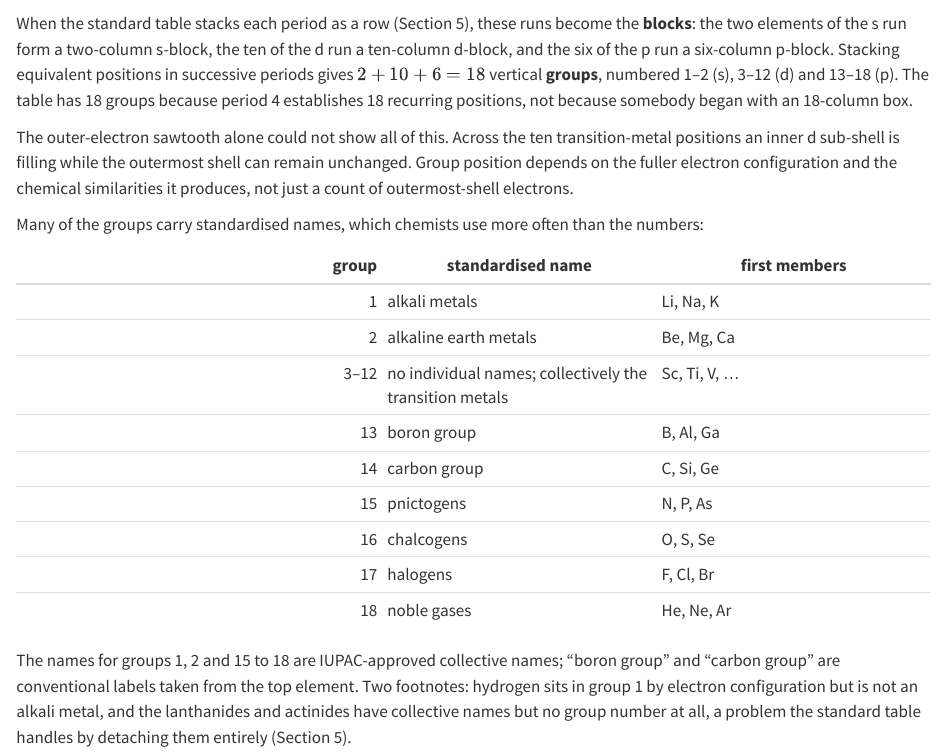
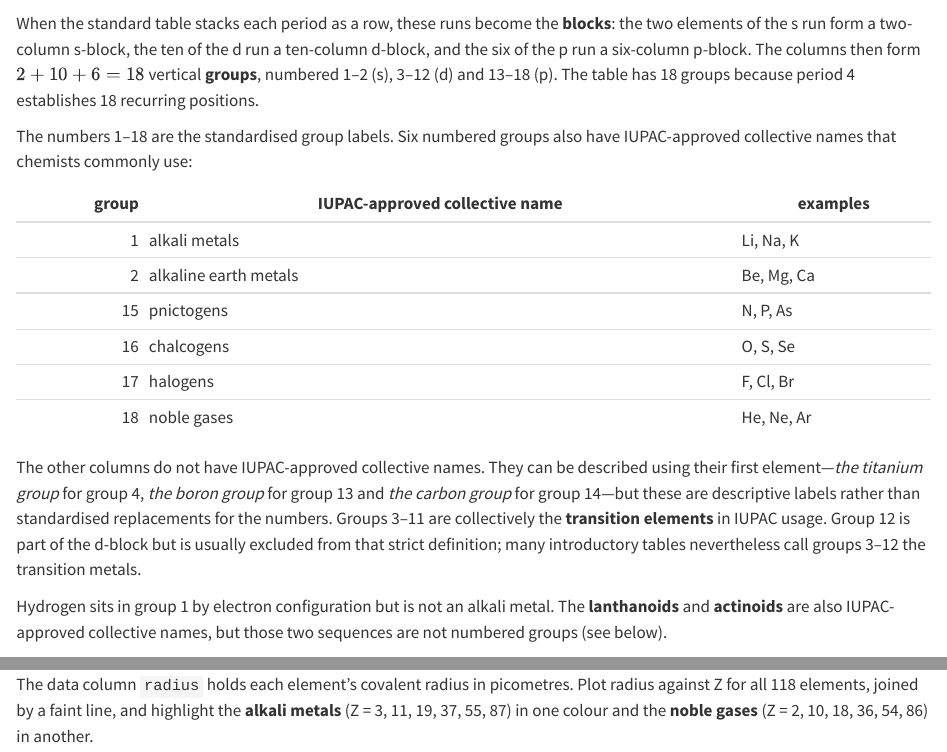
Before and after one commit to dvn36104/dvn36104.github.io, a Quarto document (session1/part-d.qmd): the page in a window 1100 px wide, from 5060 px down before the commit and from 5010 px down after it, so that both start at the same text, and a second part further down, joined at a grey line. Rendered offline with R 4.5, knitr and Pandoc in place of Quarto, with nearby package versions; drawn as R Markdown's standard HTML page in place of the format the file asks for.

Commit message:
Clarify periodic group names and compact the table

````diff
--- a/session1/part-d.qmd
+++ b/session1/part-d.qmd
@@ -325,43 +323,38 @@ ax.set_title("Period 4 has 18 positions: 2 + 10 + 6", pad=14)
 plt.show()
 ```
 
-When the standard table stacks each period as a row (Section 5), these
+When the standard table stacks each period as a row, these
 runs become the **blocks**: the two elements of the s run form a
 two-column s-block, the ten of the d run a ten-column d-block, and the
-six of the p run a six-column p-block. Stacking equivalent positions in
-successive periods gives $2 + 10 + 6 = 18$ vertical **groups**, numbered
+six of the p run a six-column p-block. The columns then form $2 + 10 + 6 = 18$ vertical **groups**, numbered
 1–2 (s), 3–12 (d) and 13–18 (p). The table has 18 groups because period
-4 establishes 18 recurring positions, not because somebody began with an
-18-column box.
+4 establishes 18 recurring positions.
 
-The outer-electron sawtooth alone could not show all of this. Across the ten
-transition-metal positions an inner d sub-shell is filling while the outermost
-shell can remain unchanged. Group position depends on the fuller electron
-configuration and the chemical similarities it produces, not just a count of
-outermost-shell electrons.
+The numbers 1–18 are the standardised group labels. Six numbered groups also
+have IUPAC-approved collective names that chemists commonly use:
 
-Many of the groups carry standardised names, which chemists use more
-often than the numbers:
-
-| group | standardised name | first members |
+::: {.compact-table}
+| group | IUPAC-approved collective name | examples |
 |---:|---|---|
 | 1 | alkali metals | Li, Na, K |
 | 2 | alkaline earth metals | Be, Mg, Ca |
-| 3–12 | no individual names; collectively the transition metals | Sc, Ti, V, ... |
-| 13 | boron group | B, Al, Ga |
-| 14 | carbon group | C, Si, Ge |
 | 15 | pnictogens | N, P, As |
 | 16 | chalcogens | O, S, Se |
 | 17 | halogens | F, Cl, Br |
 | 18 | noble gases | He, Ne, Ar |
+:::
 
-The names for groups 1, 2 and 15 to 18 are IUPAC-approved collective
-names; "boron group" and "carbon group" are conventional labels taken
-from the top element. Two footnotes: hydrogen sits in group 1 by
-electron configuration but is not an alkali metal, and the lanthanides
-and actinides have collective names but no group number at all, a
-problem the standard table handles by detaching them entirely
-(Section 5).
+The other columns do not have IUPAC-approved collective names. They can be
+described using their first element—*the titanium group* for group 4, *the
+boron group* for group 13 and *the carbon group* for group 14—but these are
+descriptive labels rather than standardised replacements for the numbers.
+Groups 3–11 are collectively the **transition elements** in IUPAC usage. Group
+12 is part of the d-block but is usually excluded from that strict definition;
+many introductory tables nevertheless call groups 3–12 the transition metals.
+
+Hydrogen sits in group 1 by electron configuration but is not an alkali metal.
+The **lanthanoids** and **actinoids** are also IUPAC-approved collective names,
+but those two sequences are not numbered groups (see below).
 
 ### Size of atoms {#sec-ex-radius}
 
--- a/theme.scss
+++ b/theme.scss
@@ -60,3 +60,12 @@ div.sourceCode pre.sourceCode > code.sourceCode {
 .exercise-cell-output pre code {
   font-size: $cell-code-font-size !important;
 }
+
+// Short reference tables should use their natural width instead of spanning
+// the full reading column.
+.compact-table table {
+  width: auto;
+  max-width: 100%;
+  margin-left: auto;
+  margin-right: auto;
+}
````
Also changed, not shown: session1/part-d.qmd (4 more changed lines).
